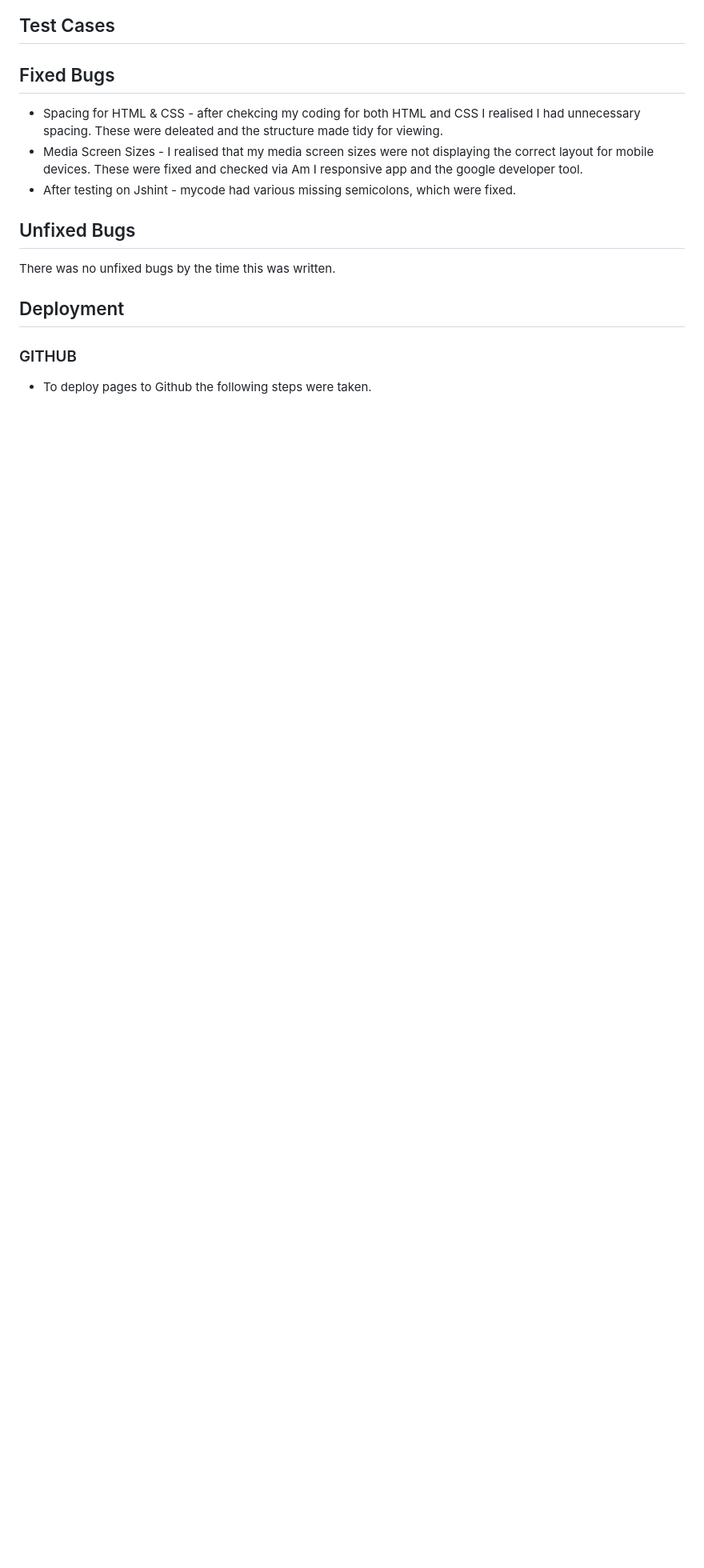
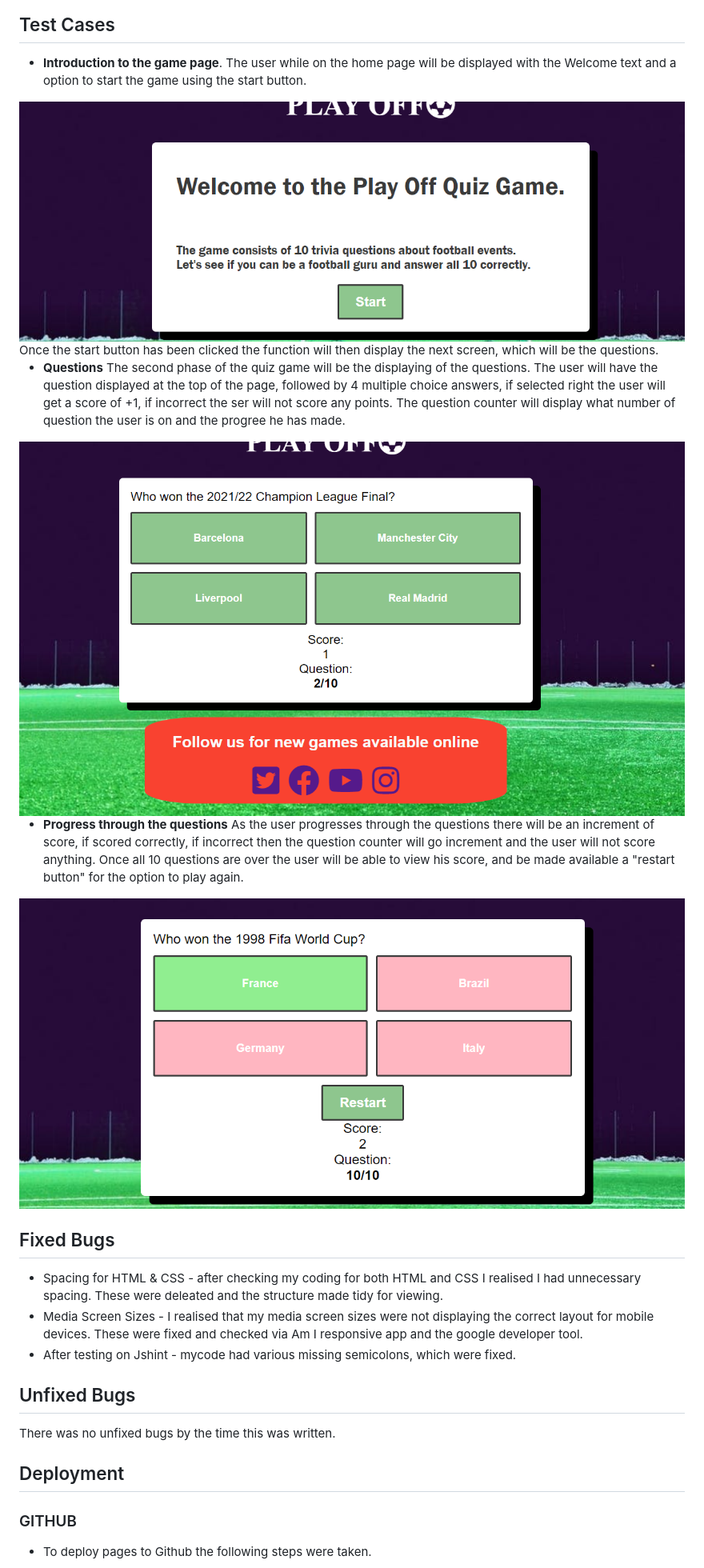
Before and after one commit to Code-Institute-Submissions/Shanbashir1-Play-Off_SeptResub, a Markdown page: README.md, the part around the change printed below. Shown: that part at 80% size. GitHub-like rendering; pictures changed too: readme-images/questions-test.png (added), readme-images/test-restart.png (added), readme-images/test-start.png (added); blank space fills up the shorter version.

Commit message:
added screenshots of tests features onto README

```diff
--- a/README.md
+++ b/README.md
@@ -99,11 +108,19 @@ For my second project JavaScript I was able to use a wide range of programes to
 <img src="/readme-images/jshint.png" alt = "JShint " style="height: 600px; width: 800px;">
 
 ## Test Cases
++ **Introduction to the game page**. The user while on the home page will be displayed with the Welcome text and a option to start the game using the start button.
+<img src="/readme-images/test-start.png" alt = "Start Page " style="height: 400px; width: 600px;">
+Once the start button has been clicked the function will then display the next screen, which will be the questions.
 
++ **Questions** The second phase of the quiz game will be the displaying of the questions. The user will have the question displayed at the top of the page, followed by 4 multiple choice answers, if selected right the user will get a score of +1, if incorrect the ser will not score any points.
+The question counter will display what number of question the user is on and the progree he has made.
+<img src="/readme-images/questions-test.png" alt = "Questions " style="height: 400px; width: 600px;">
 
++ **Progress through the questions** As the user progresses through the questions there will be an increment of score, if scored correctly, if incorrect then the question counter will go increment and the user will not score anything. Once all 10 questions are over the user will be able to view his score, and be made available a "restart button" for the option to play again.
+<img src="/readme-images/test-restart.png" alt = "Questions " style="height: 400px; width: 600px;">
 
 ## Fixed Bugs
-+ Spacing for HTML & CSS - after chekcing my coding for both HTML and CSS I realised I had unnecessary spacing. These were deleated and the structure made tidy for viewing.
++ Spacing for HTML & CSS - after checking my coding for both HTML and CSS I realised I had unnecessary spacing. These were deleated and the structure made tidy for viewing.
 + Media Screen Sizes - I realised that my media screen sizes were not displaying the correct layout for mobile devices. These were fixed and checked via Am I responsive app and the google developer tool.
 + After testing on Jshint - mycode had various missing semicolons, which were fixed.
 
```
Also changed, not shown: other parts of README.md (+20 -10 lines), readme-images/am-i-responsive.png, 1 other file.
